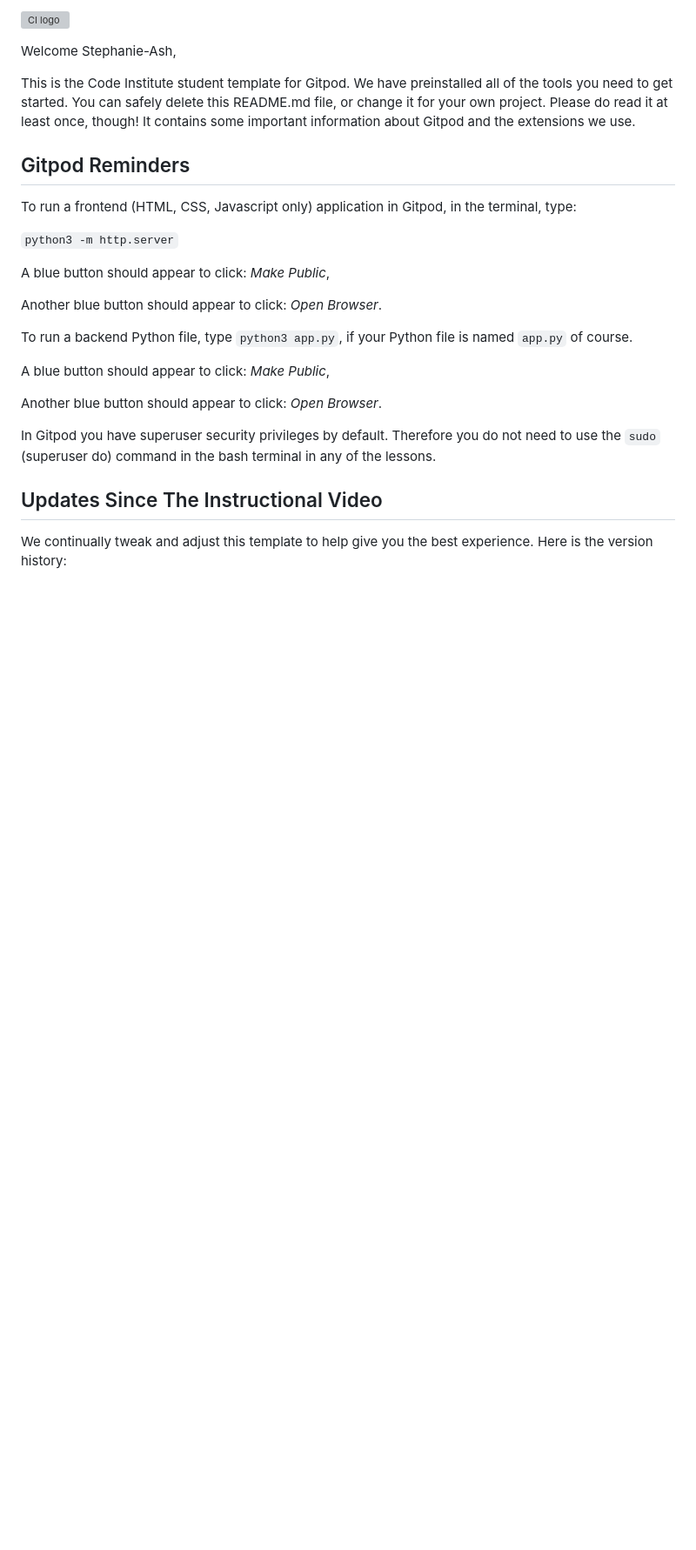
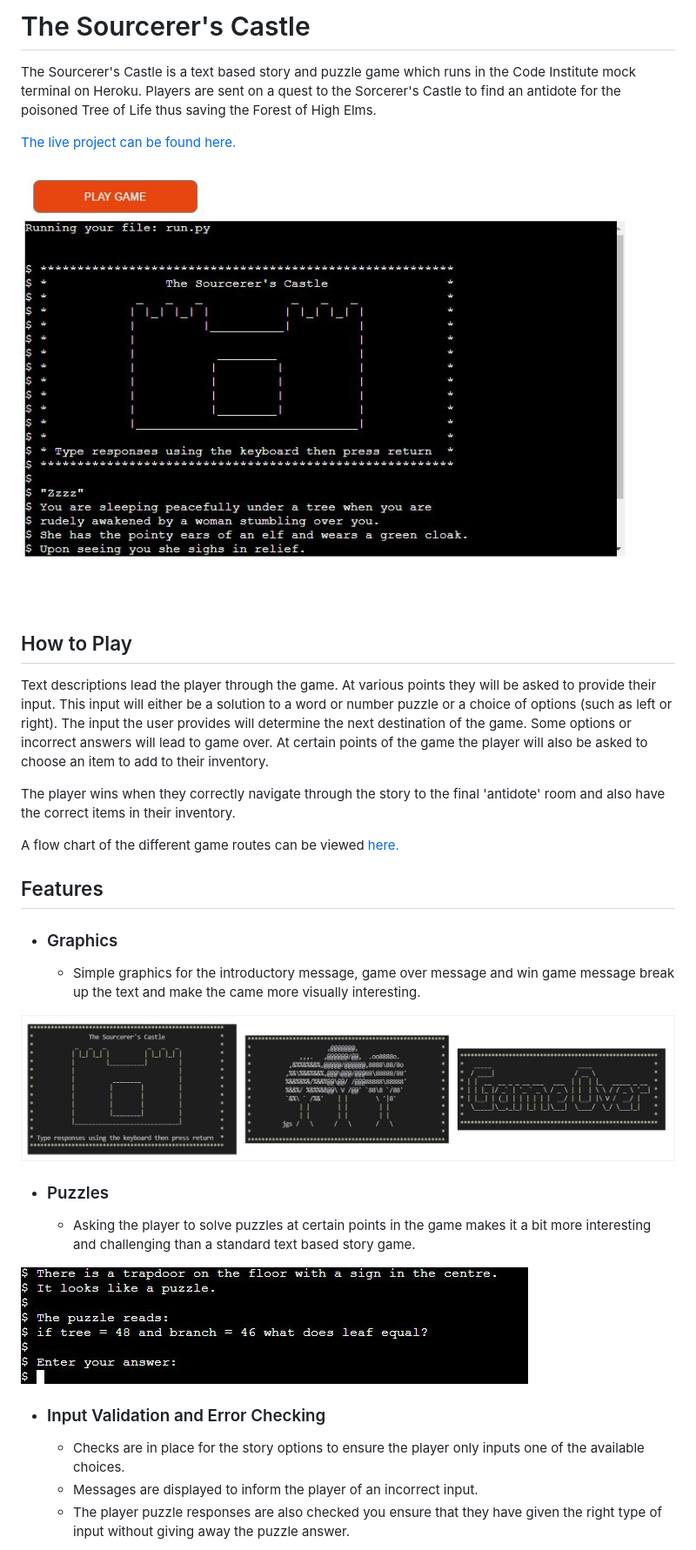
Before and after one commit to Stephanie-Ash/sorcerers-castle, a Markdown page: README.md, the part around the change printed below. Shown: that part at 87% size. Rendered like a GitHub page; pictures changed too: assets/screenshots/sourcerers-castle-graphics.jpg (added), assets/screenshots/sourcerers-castle-intro.jpg (added), assets/screenshots/sourcerers-castle-puzzle3.jpg (added); blank space fills up the shorter version; grey boxes are pictures that could not be loaded.

```diff
--- a/README.md
+++ b/README.md
@@ -1,28 +1,33 @@
-![CI logo](https://codeinstitute.s3.amazonaws.com/fullstack/ci_logo_small.png)
+# The Sourcerer's Castle
 
-Welcome Stephanie-Ash,
+The Sourcerer's Castle is a text based story and puzzle game which runs in the Code Institute mock terminal on Heroku. Players are sent on a quest to the Sorcerer's Castle to find an antidote for the poisoned Tree of Life thus saving the Forest of High Elms.
 
-This is the Code Institute student template for Gitpod. We have preinstalled all of the tools you need to get started. You can safely delete this README.md file, or change it for your own project. Please do read it at least once, though! It contains some important information about Gitpod and the extensions we use.
+[The live project can be found here.](https://sorcerers-castle.herokuapp.com/)
 
-## Gitpod Reminders
+![Game Introduction](assets/screenshots/sourcerers-castle-intro.jpg)
 
-To run a frontend (HTML, CSS, Javascript only) application in Gitpod, in the terminal, type:
+## How to Play
 
-`python3 -m http.server`
+Text descriptions lead the player through the game. At various points they will be asked to provide their input. This input will either be a solution to a word or number puzzle or a choice of options (such as left or right). The input the user provides will determine the next destination of the game. Some options or incorrect answers will lead to game over. At certain points of the game the player will also be asked to choose an item to add to their inventory.
 
-A blue button should appear to click: *Make Public*,
+The player wins when they correctly navigate through the story to the final 'antidote' room and also have the correct items in their inventory.
 
-Another blue button should appear to click: *Open Browser*.
+A flow chart of the different game routes can be viewed [here.](assets/screenshots/sourcerers-castle-flow-chart.pdf)
 
-To run a backend Python file, type `python3 app.py`, if your Python file is named `app.py` of course.
+## Features
 
-A blue button should appear to click: *Make Public*,
+* ### Graphics
+    * Simple graphics for the introductory message, game over message and win game message break up the text and make the came more visually interesting.
 
-Another blue button should appear to click: *Open Browser*.
+![Game Graphics](assets/screenshots/sourcerers-castle-graphics.jpg)
 
-In Gitpod you have superuser security privileges by default. Therefore you do not need to use the `sudo` (superuser do) command in the bash terminal in any of the lessons.
+* ### Puzzles
+   * Asking the player to solve puzzles at certain points in the game makes it a bit more interesting and challenging than a standard text based story game.
 
-## Updates Since The Instructional Video
+![Example Puzzle](assets/screenshots/sourcerers-castle-puzzle3.jpg)
 
-We continually tweak and adjust this template to help give you the best experience. Here is the version history:
+* ### Input Validation and Error Checking
+    * Checks are in place for the story options to ensure the player only inputs one of the available choices.
+    * Messages are displayed to inform the player of an incorrect input.
+    * The player puzzle responses are also checked you ensure that they have given the right type of input without giving away the puzzle answer.
 
```
Also changed, not shown: other parts of README.md (+48 -9 lines), assets/screenshots/sourcerers-castle-puzzle-validation.jpg (added), assets/screenshots/sourcerers-castle-story-validation.jpg (added), 2 other files.
